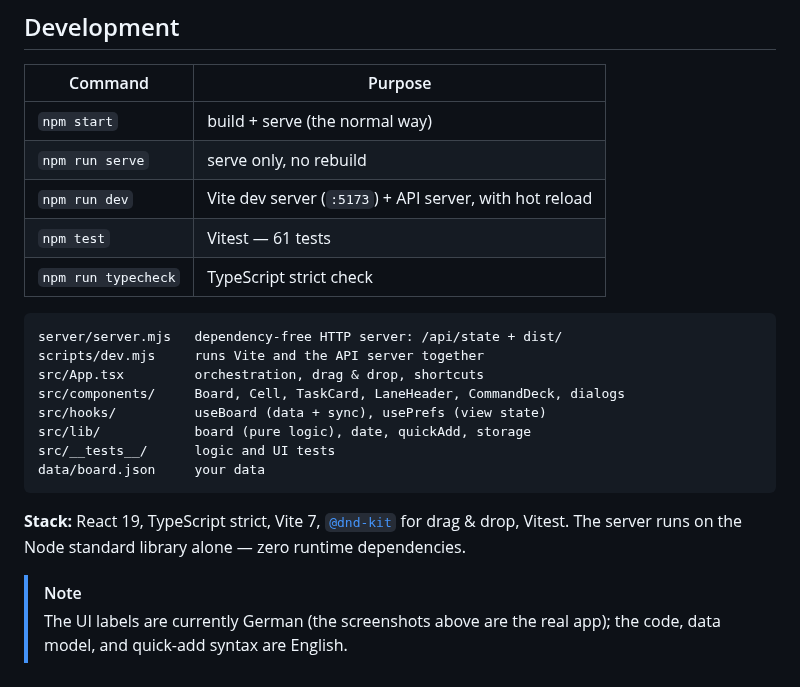
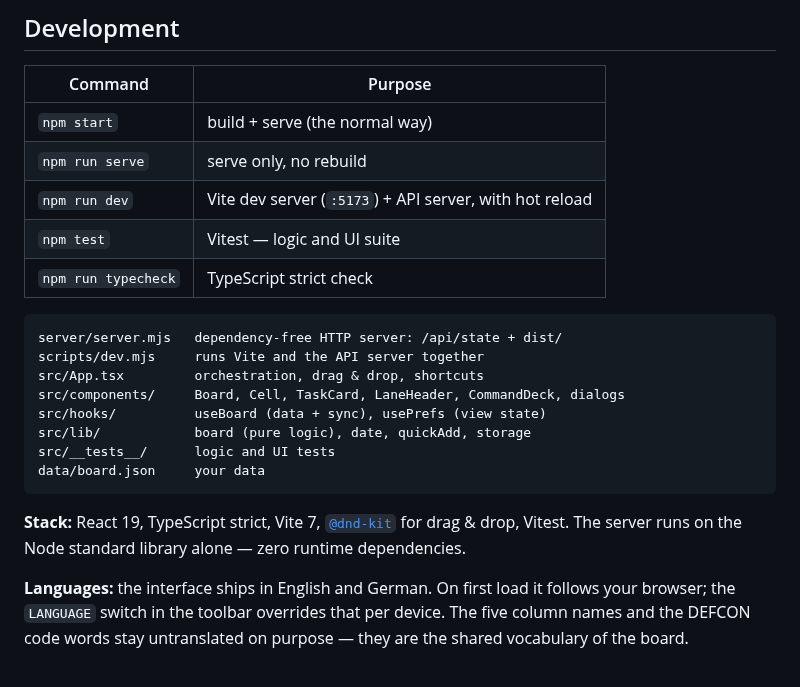
Before and after one commit to andregasser/defcon1, a Markdown page: README.md, the part around one of its changes. Rendered like a GitHub page.

````diff
--- a/README.md
+++ b/README.md
@@ -165,7 +173,7 @@ DEFCON1_HOST=0.0.0.0 npm start
 | `npm start` | build + serve (the normal way) |
 | `npm run serve` | serve only, no rebuild |
 | `npm run dev` | Vite dev server (`:5173`) + API server, with hot reload |
-| `npm test` | Vitest — 61 tests |
+| `npm test` | Vitest — logic and UI suite |
 | `npm run typecheck` | TypeScript strict check |
 
 ```
@@ -183,6 +191,7 @@ data/board.json     your data
 for drag & drop, Vitest. The server runs on the Node standard library alone —
 zero runtime dependencies.
 
-> [!NOTE]
-> The UI labels are currently German (the screenshots above are the real app);
-> the code, data model, and quick-add syntax are English.
+**Languages:** the interface ships in English and German. On first load it
+follows your browser; the `LANGUAGE` switch in the toolbar overrides that per
+device. The five column names and the DEFCON code words stay untranslated on
+purpose — they are the shared vocabulary of the board.
````
Also changed, not shown: other parts of README.md (+16 -8 lines), docs/images/compact.png, docs/images/hero.png.
